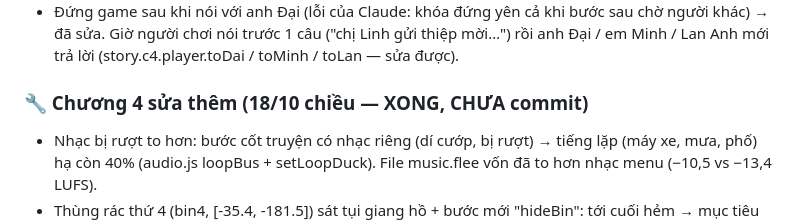
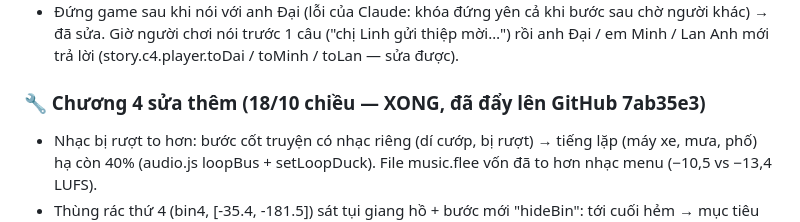
Before and after one commit to khuongnguyen2908/Shipper-Simulation, a Markdown page: docs/viec-dang-do.md, the part around the change. Drawn GitHub-style.

Commit message:
Ghi mã commit 7ab35e3 vào việc đang dở
Co-Authored-By: Claude Opus 5.5 <noreply@anthropic.com>

```diff
--- a/docs/viec-dang-do.md
+++ b/docs/viec-dang-do.md
@@ -150,7 +150,7 @@ Làm xong mục nào thì xóa (hoặc chuyển xuống "Đã xong gần đây")
 - Đứng game sau khi nói với anh Đại (lỗi của Claude: khóa đứng yên cả khi bước sau chờ người khác) → đã sửa. Giờ người chơi nói trước 1 câu
   ("chị Linh gửi thiệp mời…") rồi anh Đại / em Minh / Lan Anh mới trả lời (story.c4.player.toDai / toMinh / toLan — sửa được).
 
-### 🔧 Chương 4 sửa thêm (18/10 chiều — XONG, CHƯA commit)
+### 🔧 Chương 4 sửa thêm (18/10 chiều — XONG, đã đẩy lên GitHub 7ab35e3)
 - Nhạc bị rượt to hơn: bước cốt truyện có nhạc riêng (dí cướp, bị rượt) → tiếng lặp (máy xe, mưa, phố) hạ còn 40% (audio.js loopBus + setLoopDuck). File music.flee vốn đã to hơn nhạc menu (−10,5 vs −13,4 LUFS).
 - Thùng rác thứ 4 (bin4, [-35.4, -181.5]) sát tụi giang hồ + bước mới "hideBin": tới cuối hẻm → mục tiêu "Núp vào thùng rác gần đó để nghe lén" (mũi tên + dấu ! trên thùng),
   núp rồi thoại nghe lén mới bắt đầu. Điều kiện mới "🗑️ Đang núp sau thùng rác" (until hidden), mũi tên / dấu chỉ vào đạo cụ (target "prop:<mã>", mark.prop) — có ở ?editor.
```
